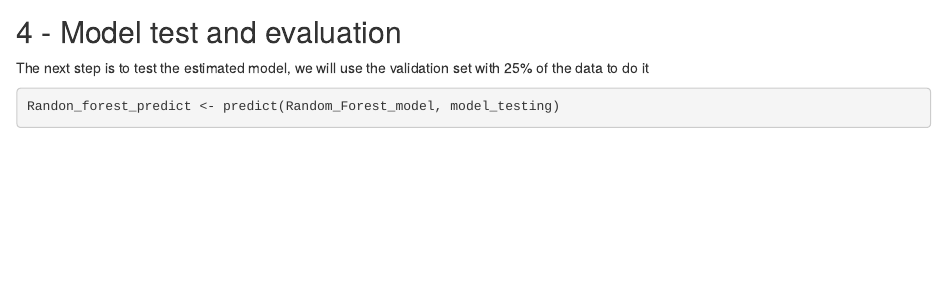
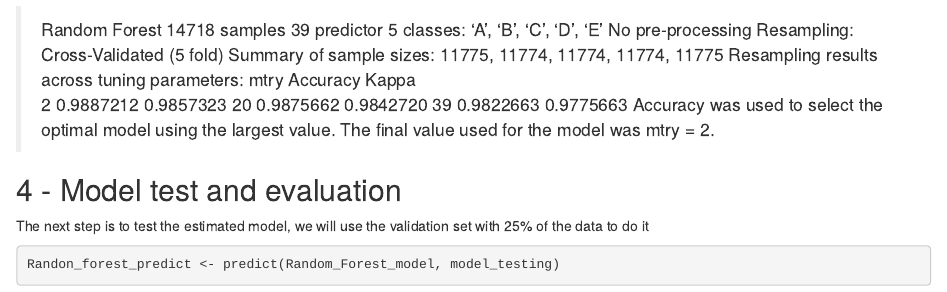
Before and after one commit to gabrielclages/coursera_text_prediction, an R Markdown document (MLPA - Prediction Assignment Writeup.Rmd): the page in a window 1100 px wide, from 4250 px down. Rendered offline with R 4.5, knitr and Pandoc, with nearby package versions; some code elsewhere in the file could not run offline.

Commit message:
Update MLPA - Prediction Assignment Writeup.Rmd

````diff
--- a/MLPA - Prediction Assignment Writeup.Rmd
+++ b/MLPA - Prediction Assignment Writeup.Rmd
@@ -167,6 +167,20 @@ The statistics of the estimated model indicates that we need 39 predictors to es
 ```{r model_statistics}
 Random_Forest_model
 ```
+> Random Forest
+ 14718 samples
+    39 predictor
+     5 classes: 'A', 'B', 'C', 'D', 'E'
+ No pre-processing
+ Resampling: Cross-Validated (5 fold)
+ Summary of sample sizes: 11775, 11774, 11774, 11774, 11775
+ Resampling results across tuning parameters:
+   mtry  Accuracy   Kappa
+    2    0.9887212  0.9857323
+   20    0.9875662  0.9842720
+   39    0.9822663  0.9775663
+Accuracy was used to select the optimal model using  the largest value.
+The final value used for the model was mtry = 2.
 
 ## 4 - Model test and evaluation
 
````
